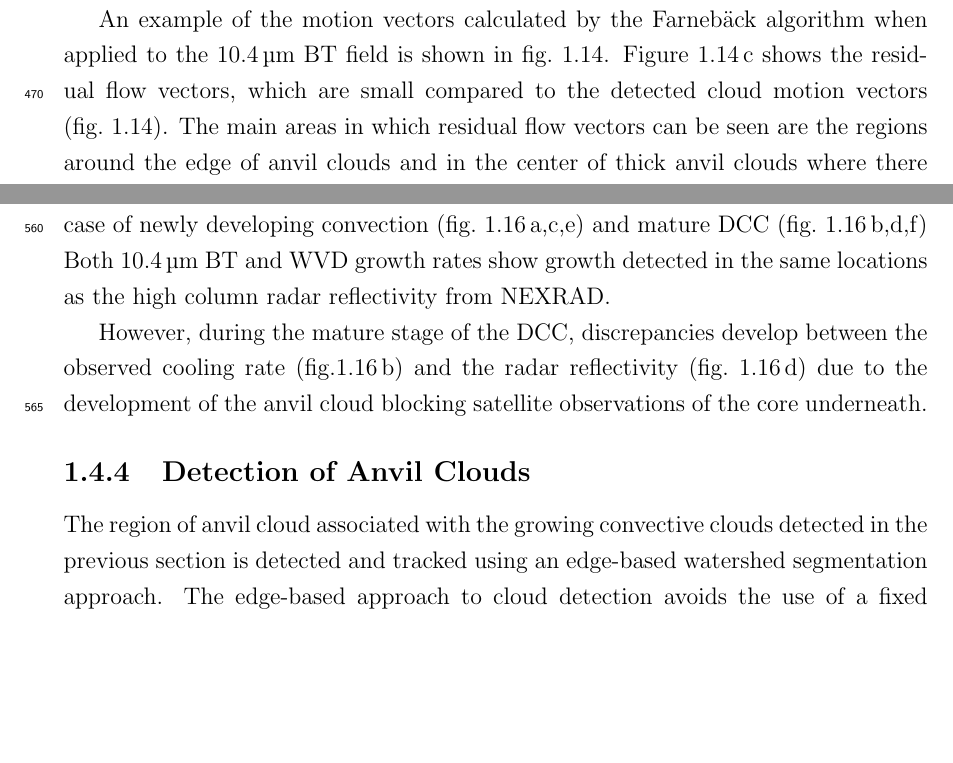
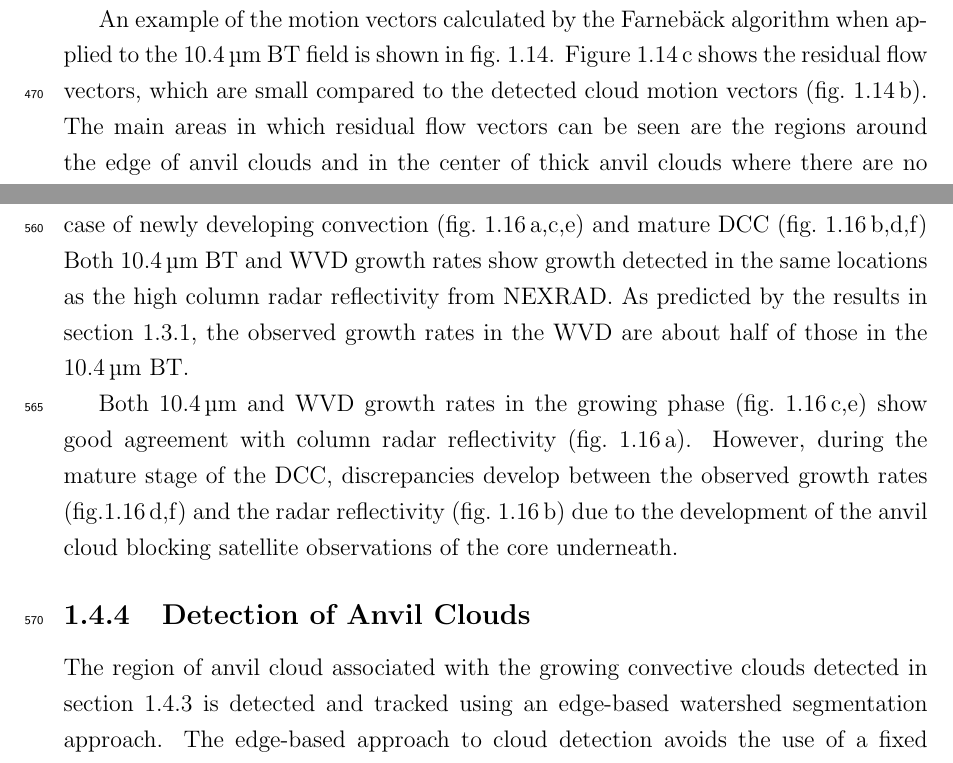
Before and after one commit to w-k-jones/DPhil_thesis-A_Lagrangian_perspective, a LaTeX thesis (main.tex, which reads chapters/tracking_method.tex): two parts of pages 21 and 24 of 56, joined at a grey line, cut so that both start at the same text, the shorter picture padded with empty space. Compiled offline with pdfLaTeX.

Commit message:
Updates from Overleaf

```diff
--- a/chapters/tracking_method.tex
+++ b/chapters/tracking_method.tex
@@ -546,7 +546,7 @@ Both the DeepFlow and \acrshort{dualtvl1} algorithms show significantly longer r
 As a result, we have selected the Farnebäck algorithm for out tracking method as it offers the best balance of accuracy and computational performance for running on large datasets.
 
 An example of the motion vectors calculated by the Farnebäck algorithm when applied to the 10.4\,\unit{\mu m} \acrshort{bt} field is shown in fig.~\ref{fig:optical_flow}.
-Figure~\ref{fig:optical_flow}\,c shows the residual flow vectors, which are small compared to the detected cloud motion vectors (fig.~\ref{fig:optical_flow}).
+Figure~\ref{fig:optical_flow}\,c shows the residual flow vectors, which are small compared to the detected cloud motion vectors (fig.~\ref{fig:optical_flow}\,b).
 The main areas in which residual flow vectors can be seen are the regions around the edge of anvil clouds and in the center of thick anvil clouds where there are no clear features to track.
 Figure~\ref{fig:optical_flow}\,d shows the distribution of residual vector errors proportional to the detected cloud motion vectors.
 The majority of the residual errors are close to zero, and very few exceed 0.5.
@@ -632,8 +632,10 @@ Finally, each label is checked to ensure that the growth region ends with a \acr
 
 Figure~\ref{fig:core_detection} shows a comparison between the detected core cooling rates in \acrshort{abi} imagery and the corresponding column radar reflectivity measured by \acrshort{nexrad} for the case of newly developing convection (fig.~\ref{fig:core_detection}\,a,c,e) and mature \acrshort{dcc} (fig.~\ref{fig:core_detection}\,b,d,f)
 Both 10.4\,\unit{\mu m} \acrshort{bt} and \acrshort{wvd} growth rates show growth detected in the same locations as the high column radar reflectivity from \acrshort{nexrad}.
+As predicted by the results in section~\ref{sec:theory_core}, the observed growth rates in the \acrshort{wvd} are about half of those in the 10.4\,\unit{\mu m} \acrshort{bt}.
 
-However, during the mature stage of the \acrshort{dcc}, discrepancies develop between the observed cooling rate (fig.\ref{fig:core_detection}\,b) and the radar reflectivity (fig.~\ref{fig:core_detection}\,d) due to the development of the anvil cloud blocking satellite observations of the core underneath.
+Both 10.4\,\unit{\mu m} and \acrshort{wvd} growth rates in the growing phase (fig.~\ref{fig:core_detection}\,c,e) show good agreement with column radar reflectivity (fig.~\ref{fig:core_detection}\,a).
+However, during the mature stage of the \acrshort{dcc}, discrepancies develop between the observed growth rates (fig.\ref{fig:core_detection}\,d,f) and the radar reflectivity (fig.~\ref{fig:core_detection}\,b) due to the development of the anvil cloud blocking satellite observations of the core underneath.
 
 \subsection{Detection of Anvil Clouds}
 
@@ -659,7 +661,7 @@ However, during the mature stage of the \acrshort{dcc}, discrepancies develop be
     \label{fig:detected_anvils}
 \end{figure}
 
-The region of anvil cloud associated with the growing convective clouds detected in the previous section is detected and tracked using an edge-based watershed segmentation approach.
+The region of anvil cloud associated with the growing convective clouds detected in section \ref{sec:core_detection} is detected and tracked using an edge-based watershed segmentation approach.
 The edge-based approach to cloud detection avoids the use of a fixed threshold for anvil temperature, and so can detect a more accurate extent of the anvil cloud \citep{dim_alternative_2013}.
 We define an upper threshold for the \acrshort{wvd} field of -5\,\unit{K}, as used by \citet{muller_role_2018}, and a lower threshold of -12.5\,\unit{K}, which we define as definite non-anvil cloud.
 Because the presence of thin cirrus outflow from the anvil clouds can make it difficult to determine the extent of the anvil cloud, we use the \acrshort{swd} field as described in section 2.1 to either remove or include the region of cirrus outflow in the detected anvil region.
```
Also changed, not shown: chapters/tracking_method.tex (2 more changed lines).
